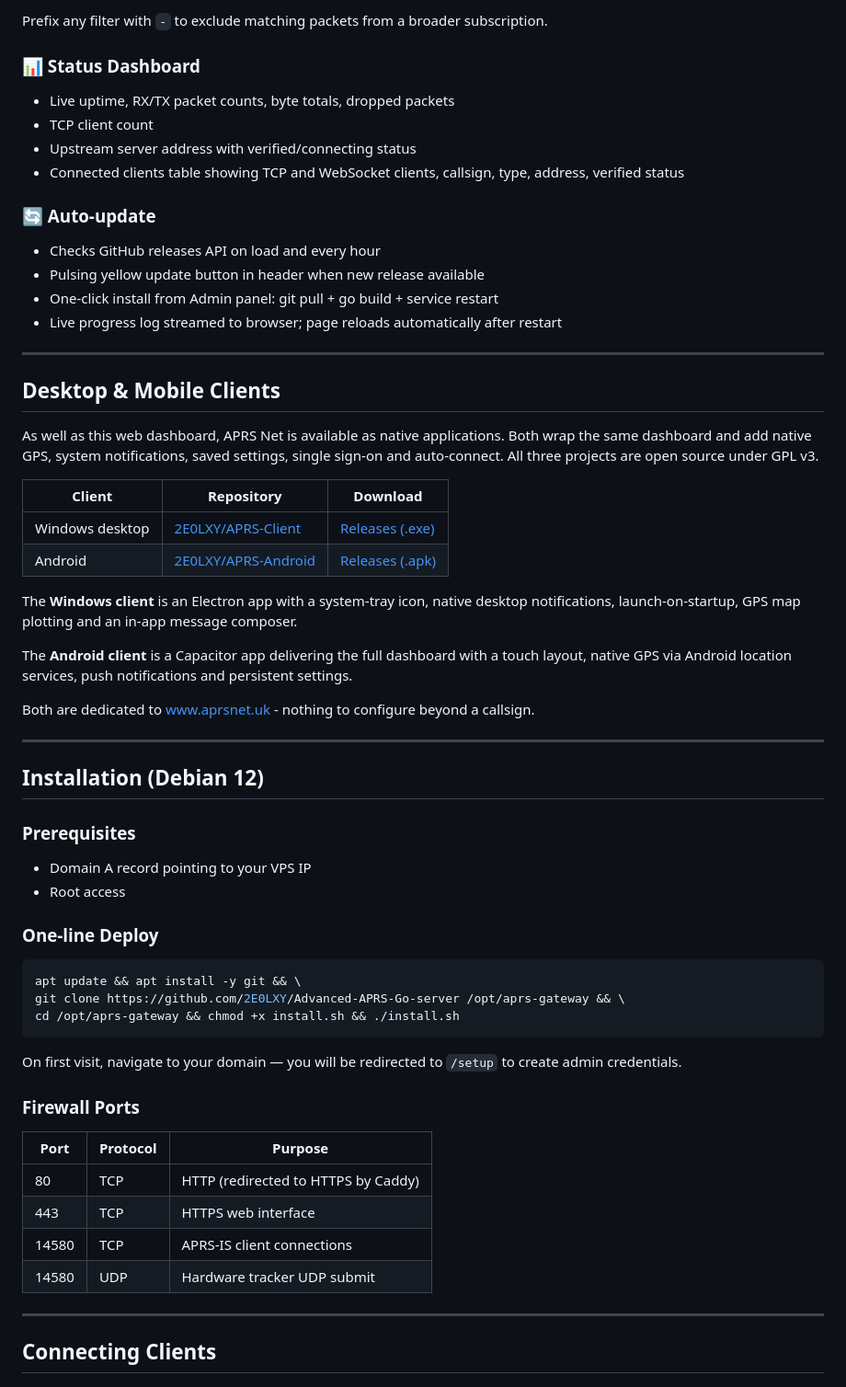
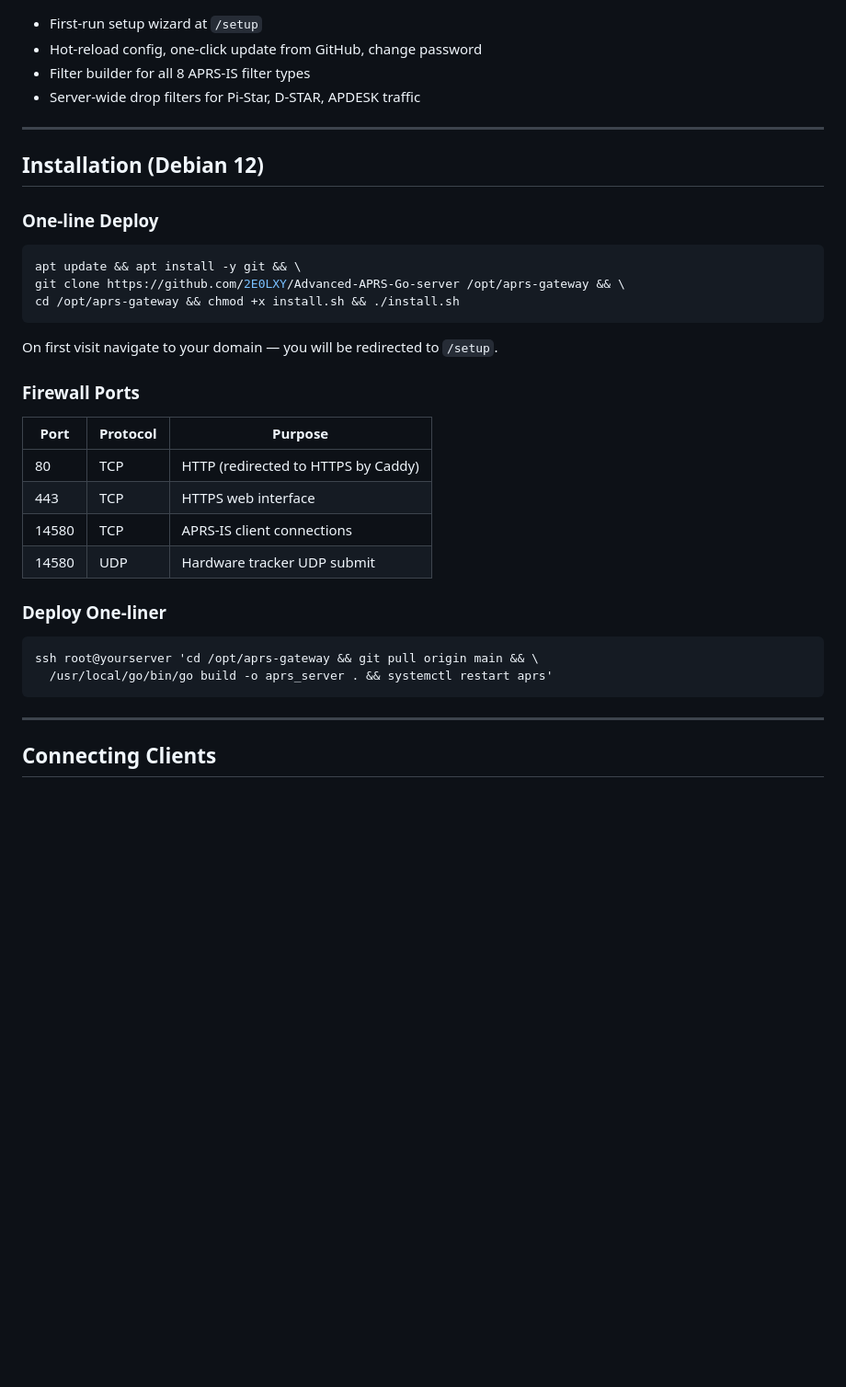
Before and after one commit to 2E0LXY/Advanced-APRS-Go-server, a Markdown page: README.md, the part around one of its changes. Shown at 92% size. Rendered like a GitHub page; blank space fills up the shorter version.

````diff
--- a/README.md
+++ b/README.md
@@ -112,48 +83,11 @@ All filter types from [aprs-is.net/javAPRSFilter.aspx](https://www.aprs-is.net/j
-Prefix any filter with `-` to exclude matching packets from a broader subscription.
-
-### 📊 Status Dashboard
-- Live uptime, RX/TX packet counts, byte totals, dropped packets
-- TCP client count
-- Upstream server address with verified/connecting status
-- Connected clients table showing TCP and WebSocket clients, callsign, type, address, verified status
-
-### 🔄 Auto-update
-- Checks GitHub releases API on load and every hour
-- Pulsing yellow update button in header when new release available
-- One-click install from Admin panel: git pull + go build + service restart
-- Live progress log streamed to browser; page reloads automatically after restart
-
----
-
-## Desktop & Mobile Clients
-
-As well as this web dashboard, APRS Net is available as native applications.
-Both wrap the same dashboard and add native GPS, system notifications, saved
-settings, single sign-on and auto-connect. All three projects are open source
-under GPL v3.
-
-| Client | Repository | Download |
-|--------|-----------|----------|
-| Windows desktop | [2E0LXY/APRS-Client](https://github.com/2E0LXY/APRS-Client) | [Releases (.exe)](https://github.com/2E0LXY/APRS-Client/releases) |
-| Android | [2E0LXY/APRS-Android](https://github.com/2E0LXY/APRS-Android) | [Releases (.apk)](https://github.com/2E0LXY/APRS-Android/releases) |
-
-The **Windows client** is an Electron app with a system-tray icon, native
-desktop notifications, launch-on-startup, GPS map plotting and an in-app
-message composer.
-
-The **Android client** is a Capacitor app delivering the full dashboard with a
-touch layout, native GPS via Android location services, push notifications and
-persistent settings.
-
-Both are dedicated to www.aprsnet.uk - nothing to configure beyond a callsign.
+- First-run setup wizard at `/setup`
+- Hot-reload config, one-click update from GitHub, change password
+- Filter builder for all 8 APRS-IS filter types
+- Server-wide drop filters for Pi-Star, D-STAR, APDESK traffic
 
 ---
 
 ## Installation (Debian 12)
-
-### Prerequisites
-- Domain A record pointing to your VPS IP
-- Root access
 
 ### One-line Deploy
 ```bash
@@ -162,7 +96,7 @@ git clone https://github.com/2E0LXY/Advanced-APRS-Go-server /opt/aprs-gateway &&
 cd /opt/aprs-gateway && chmod +x install.sh && ./install.sh
 ```
 
-On first visit, navigate to your domain — you will be redirected to `/setup` to create admin credentials.
+On first visit navigate to your domain — you will be redirected to `/setup`.
 
 ### Firewall Ports
 | Port | Protocol | Purpose |
@@ -172,6 +106,12 @@ On first visit, navigate to your domain — you will be redirected to `/setup` t
 | 14580 | TCP | APRS-IS client connections |
 | 14580 | UDP | Hardware tracker UDP submit |
 
+### Deploy One-liner
+```bash
+ssh root@yourserver 'cd /opt/aprs-gateway && git pull origin main && \
+  /usr/local/go/bin/go build -o aprs_server . && systemctl restart aprs'
+```
+
 ---
 
 ## Connecting Clients
````
Also changed, not shown: other parts of README.md (+63 -139 lines).
